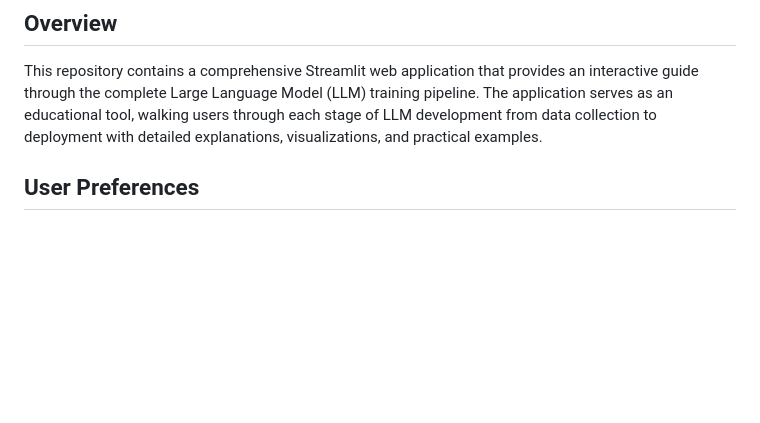
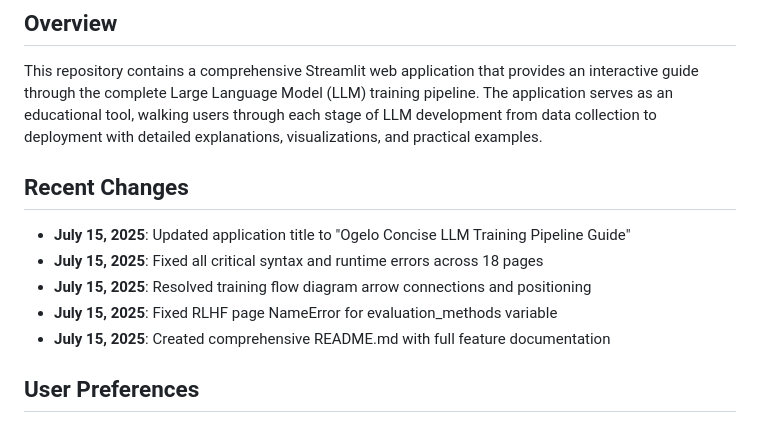
Before and after one commit to aofoegbu/llm_explainer, a Markdown page: replit.md, the part around the change. Rendered like a GitHub page; blank space fills up the shorter version.

```diff
--- a/replit.md
+++ b/replit.md
@@ -3,6 +3,14 @@
 ## Overview
 
 This repository contains a comprehensive Streamlit web application that provides an interactive guide through the complete Large Language Model (LLM) training pipeline. The application serves as an educational tool, walking users through each stage of LLM development from data collection to deployment with detailed explanations, visualizations, and practical examples.
+
+## Recent Changes
+
+- **July 15, 2025**: Updated application title to "Ogelo Concise LLM Training Pipeline Guide"
+- **July 15, 2025**: Fixed all critical syntax and runtime errors across 18 pages
+- **July 15, 2025**: Resolved training flow diagram arrow connections and positioning
+- **July 15, 2025**: Fixed RLHF page NameError for evaluation_methods variable
+- **July 15, 2025**: Created comprehensive README.md with full feature documentation
 
 ## User Preferences
 
```
Also changed, not shown: README.md (added, +132 -0 lines).
